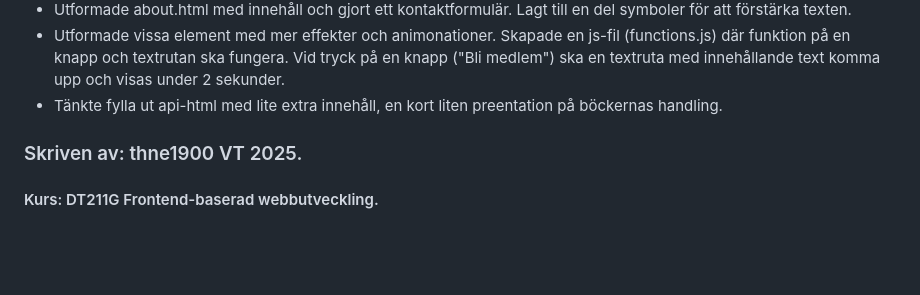
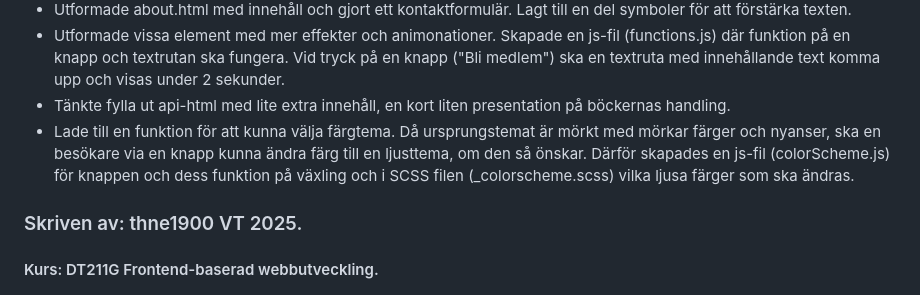
Before and after one commit to thne1900/projekt_frontend, a Markdown page: README.md, the part around the change. Rendered like a GitHub page; blank space fills up the shorter version.

Commit message:
Uppdaterade i arbetsprocessen i md-filen.

```diff
--- a/README.md
+++ b/README.md
@@ -20,7 +20,8 @@
 - Installerade Apexschart så att ett diagram kan infogas. Diagrammet är tänkt att visa Stephen Kings antal publicerade bokverk under åren, per decennium. Har lagt på styling med mörka färger så att det matchar sidans tema.
 - Utformade about.html med innehåll och gjort ett kontaktformulär. Lagt till en del symboler för att förstärka texten.
 - Utformade vissa element med mer effekter och animonationer. Skapade en js-fil (functions.js) där funktion på en knapp och textrutan ska fungera. Vid tryck på en knapp ("Bli medlem") ska en textruta med innehållande text komma upp och visas under 2 sekunder.
-- Tänkte fylla ut api-html med lite extra innehåll, en kort liten preentation på böckernas handling.
+- Tänkte fylla ut api-html med lite extra innehåll, en kort liten presentation på böckernas handling.
+- Lade till en funktion för att kunna välja färgtema. Då ursprungstemat är mörkt med mörkar färger och nyanser, ska en besökare via en knapp kunna ändra färg till en ljusttema, om den så önskar. Därför skapades en js-fil (colorScheme.js) för knappen och dess funktion på växling och i SCSS filen (_colorscheme.scss) vilka ljusa färger som ska ändras.
 
 
 
```
